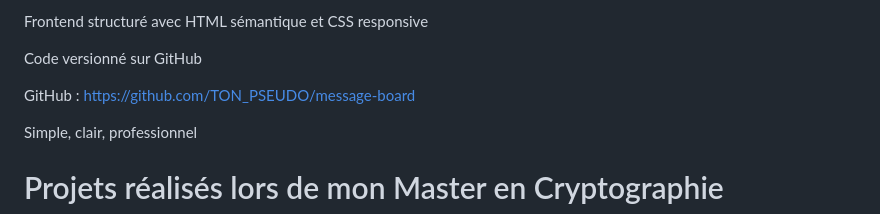
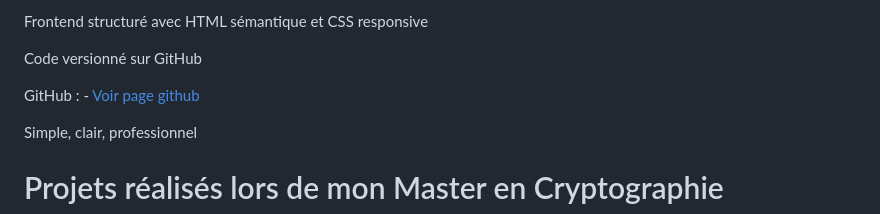
Before and after one commit to AD72876/amine-projets.github.io, a Markdown page: README.md, the part around the change. GitHub-like rendering.

```diff
--- a/README.md
+++ b/README.md
@@ -14,7 +14,7 @@ Frontend structuré avec HTML sémantique et CSS responsive
 
 Code versionné sur GitHub
 
-GitHub : https://github.com/TON_PSEUDO/message-board
+GitHub : - [Voir page github](https://github.com/AD72876/Entrainement-flask-siteweb)
 
 Simple, clair, professionnel
 
```
